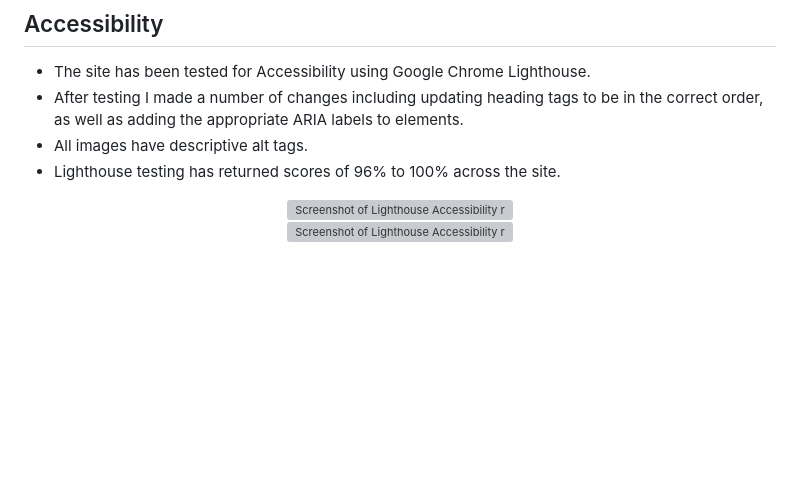
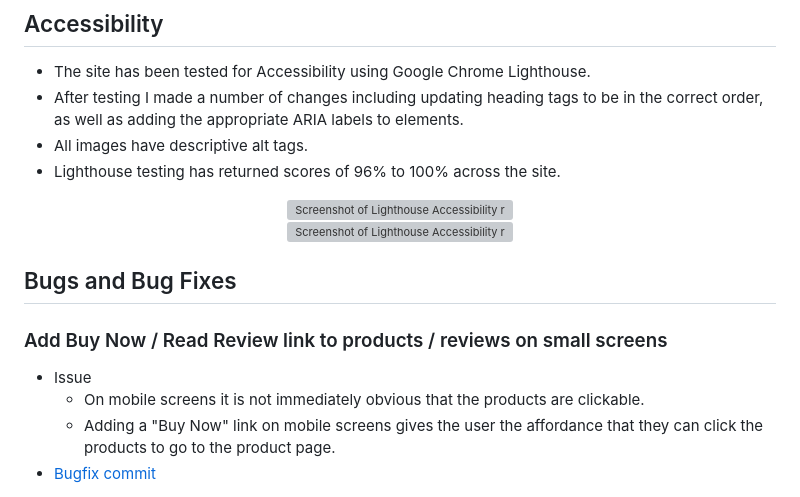
Before and after one commit to DanielleDaly/portfolio-project-5, a Markdown page: TESTING.md, the part around the change. Drawn GitHub-style; blank space fills up the shorter version; grey boxes are pictures that could not be loaded.

Commit message:
Add Bugs and Bug Fixes to the TESTING.md file

```diff
--- a/TESTING.md
+++ b/TESTING.md
@@ -311,3 +311,10 @@ I tested the website at the different Bootstrap breakpoints as well as by draggi
 - Lighthouse testing has returned scores of 96% to 100% across the site.
 <div align="center"><img src="readme-images/testing/testing-lighthouse-accessibility-homepage.png" alt="Screenshot of Lighthouse Accessibility results for the Homepage"></div>
 <div align="center"><img src="readme-images/testing/testing-lighthouse-accessibility-reviews.png" alt="Screenshot of Lighthouse Accessibility results for the Reviews page"></div>
+
+## Bugs and Bug Fixes
+### Add Buy Now / Read Review link to products / reviews on small screens
+- Issue
+    - On mobile screens it is not immediately obvious that the products are clickable.
+    - Adding a "Buy Now" link on mobile screens gives the user the affordance that they can click the products to go to the product page.
+- [Bugfix commit](https://github.com/DanielleDaly/portfolio-project-5/commit/67a987ffea0d03356a545568e2d686697c67a8ac)
```
